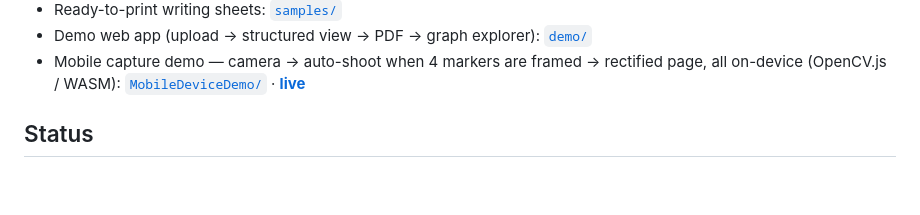
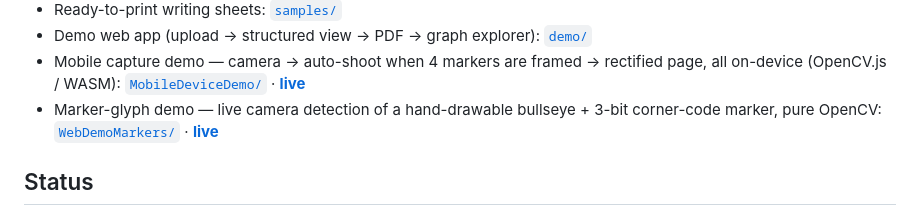
Before and after one commit to WingTangWong/WingJournalMarkup, a Markdown page: README.md, the part around the change. Drawn GitHub-style; blank space fills up the shorter version.

Commit message:
docs: link the marker-glyph demo's GitHub Pages build from the README
GitHub Pages already serves the whole repo root (same setup MobileDeviceDemo
uses), so WebDemoMarkers/ went live automatically on push — verified
index.html, vendor/opencv.js and js/app.js all resolve. This just adds the
matching README entry so it's discoverable the same way the mobile demo is.

Co-Authored-By: Claude Sonnet 5 <noreply@anthropic.com>
Claude-Session: https://claude.ai/code/session_01X2DtQBA9RfLBFrVTiBMghD

```diff
--- a/README.md
+++ b/README.md
@@ -19,6 +19,9 @@ This repository is the **CLI edition**: Python + OpenCV, command-line only for n
 - Mobile capture demo — camera → auto-shoot when 4 markers are framed → rectified
   page, all on-device (OpenCV.js / WASM): [`MobileDeviceDemo/`](MobileDeviceDemo/)
   · [**live**](https://wingtangwong.github.io/WingJournalMarkup/MobileDeviceDemo/)
+- Marker-glyph demo — live camera detection of a hand-drawable bullseye +
+  3-bit corner-code marker, pure OpenCV: [`WebDemoMarkers/`](WebDemoMarkers/)
+  · [**live**](https://wingtangwong.github.io/WingJournalMarkup/WebDemoMarkers/)
 
 ## Status
 
```
